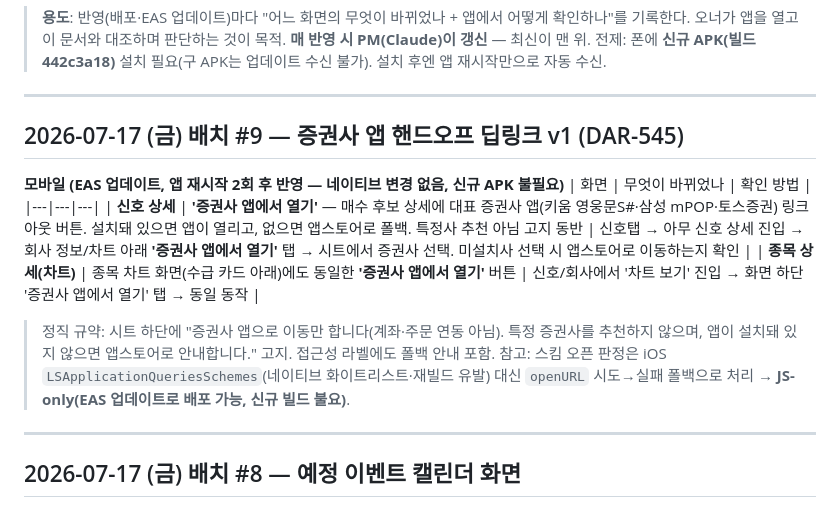
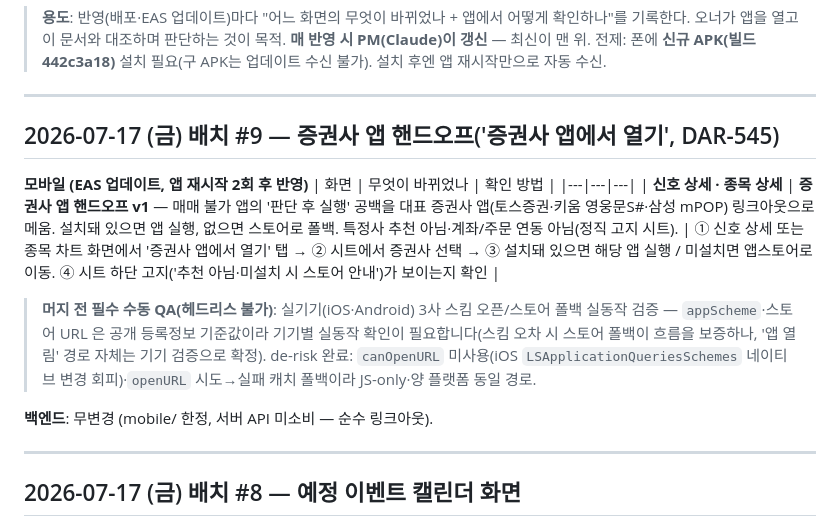
Before and after one commit to Dubbi96/dart-notification, a Markdown page: docs/release-notes-app.md, the part around the change. GitHub-like rendering.

Commit message:
docs(release-notes): 배치 #9 중복 항목 통합 — 증권사 앱 핸드오프(DAR-545)
Co-Authored-By: Claude Opus 4.8 <noreply@anthropic.com>

```diff
--- a/docs/release-notes-app.md
+++ b/docs/release-notes-app.md
@@ -6,16 +6,16 @@
 
 ---
 
-## 2026-07-17 (금) 배치 #9 — 증권사 앱 핸드오프 딥링크 v1 (DAR-545)
+## 2026-07-17 (금) 배치 #9 — 증권사 앱 핸드오프('증권사 앱에서 열기', DAR-545)
 
-**모바일 (EAS 업데이트, 앱 재시작 2회 후 반영 — 네이티브 변경 없음, 신규 APK 불필요)**
+**모바일 (EAS 업데이트, 앱 재시작 2회 후 반영)**
 | 화면 | 무엇이 바뀌었나 | 확인 방법 |
 |---|---|---|
-| **신호 상세** | **'증권사 앱에서 열기'** — 매수 후보 상세에 대표 증권사 앱(키움 영웅문S#·삼성 mPOP·토스증권) 링크아웃 버튼. 설치돼 있으면 앱이 열리고, 없으면 앱스토어로 폴백. 특정사 추천 아님 고지 동반 | 신호탭 → 아무 신호 상세 진입 → 회사 정보/차트 아래 **'증권사 앱에서 열기'** 탭 → 시트에서 증권사 선택. 미설치사 선택 시 앱스토어로 이동하는지 확인 |
-| **종목 상세(차트)** | 종목 차트 화면(수급 카드 아래)에도 동일한 **'증권사 앱에서 열기'** 버튼 | 신호/회사에서 '차트 보기' 진입 → 화면 하단 '증권사 앱에서 열기' 탭 → 동일 동작 |
+| **신호 상세 · 종목 상세** | **증권사 앱 핸드오프 v1** — 매매 불가 앱의 '판단 후 실행' 공백을 대표 증권사 앱(토스증권·키움 영웅문S#·삼성 mPOP) 링크아웃으로 메움. 설치돼 있으면 앱 실행, 없으면 스토어로 폴백. 특정사 추천 아님·계좌/주문 연동 아님(정직 고지 시트). | ① 신호 상세 또는 종목 차트 화면에서 '증권사 앱에서 열기' 탭 → ② 시트에서 증권사 선택 → ③ 설치돼 있으면 해당 앱 실행 / 미설치면 앱스토어로 이동. ④ 시트 하단 고지('추천 아님·미설치 시 스토어 안내')가 보이는지 확인 |
 
-> 정직 규약: 시트 하단에 "증권사 앱으로 이동만 합니다(계좌·주문 연동 아님). 특정 증권사를 추천하지 않으며, 앱이 설치돼 있지 않으면 앱스토어로 안내합니다." 고지. 접근성 라벨에도 폴백 안내 포함.
-> 참고: 스킴 오픈 판정은 iOS `LSApplicationQueriesSchemes`(네이티브 화이트리스트·재빌드 유발) 대신 `openURL` 시도→실패 폴백으로 처리 → **JS-only(EAS 업데이트로 배포 가능, 신규 빌드 불요)**.
+> **머지 전 필수 수동 QA(헤드리스 불가)**: 실기기(iOS·Android) 3사 스킴 오픈/스토어 폴백 실동작 검증 — `appScheme`·스토어 URL 은 공개 등록정보 기준값이라 기기별 실동작 확인이 필요합니다(스킴 오차 시 스토어 폴백이 흐름을 보증하나, '앱 열림' 경로 자체는 기기 검증으로 확정). de-risk 완료: `canOpenURL` 미사용(iOS `LSApplicationQueriesSchemes` 네이티브 변경 회피)·`openURL` 시도→실패 캐치 폴백이라 JS-only·양 플랫폼 동일 경로.
+
+**백엔드**: 무변경 (mobile/ 한정, 서버 API 미소비 — 순수 링크아웃).
 
 ---
 
```
